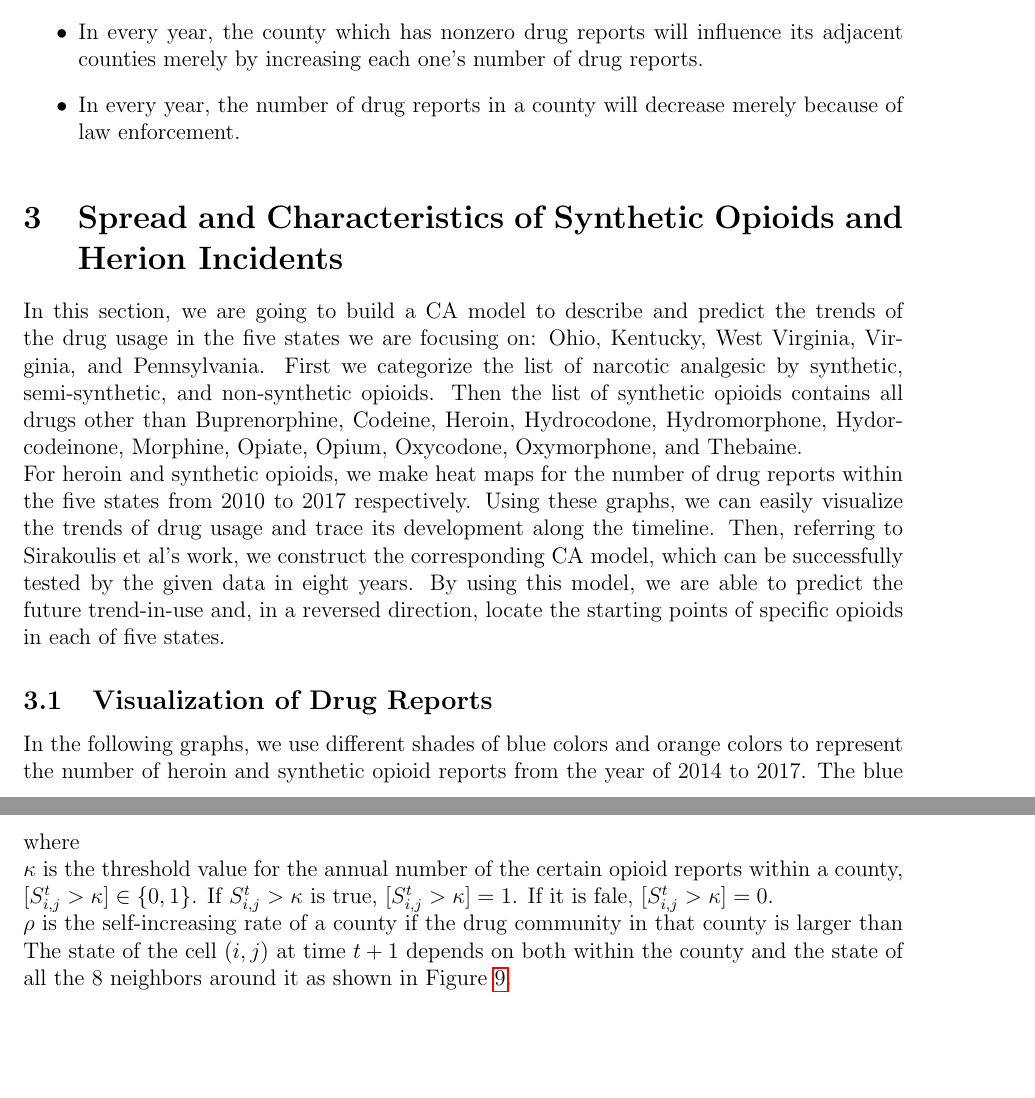
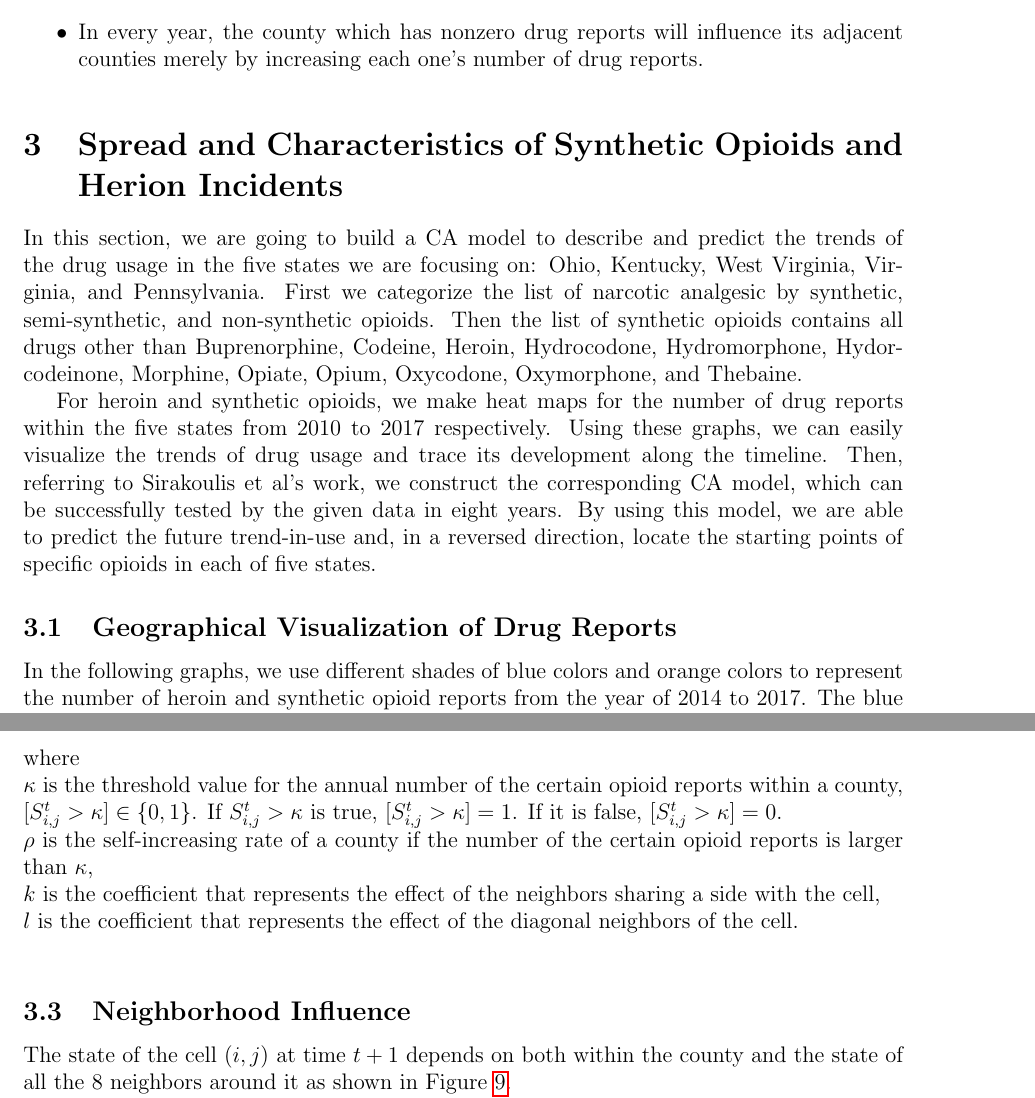
Before and after one commit to QiSunny/MCM-Problem-C, a LaTeX document (main.tex): two parts of pages 3 and 6 of 12, joined at a grey line, cut so that both start at the same text, the shorter picture padded with empty space. Compiled offline with pdfLaTeX.

Commit message:
Updates from ShareLaTeX

```diff
--- a/main.tex
+++ b/main.tex
@@ -162,7 +162,7 @@ In this solution, we first, by referring to Sirakoulis et al's model, build the
     \item The population in each county will remain constant over years.
     \item People only acquire drugs in the county that they are residing.
     \item In every year, the county which has nonzero drug reports will influence its adjacent counties merely by increasing each one's number of drug reports.
-    \item In every year, the number of drug reports in a county will decrease merely because of law enforcement.
+    %\item In every year, the number of drug reports in a county will decrease merely because of law enforcement.
     %Since the rate of drug relapse is relatively high (about 85$\%$) within a year after drug treatment action, we assume that once one got addicted to drugs, he or she will constantly be dependent on drugs.[4]
     % remember to reference the 85% data.
     % delete the third one. Conjecture: Since only 85% of addicted people can withdraw, drug reports in each county will keep increasing unless a law enforcement
@@ -205,9 +205,10 @@ $l$ & the coefficient that represents the effect of the diagonal neighbors of th
 
 \section{Spread and Characteristics of Synthetic Opioids and Herion Incidents}
 
-In this section, we are going to build a CA model to describe and predict the trends of the drug usage in the five states we are focusing on: Ohio, Kentucky, West Virginia, Virginia, and Pennsylvania. First we categorize the list of narcotic analgesic by synthetic, semi-synthetic, and non-synthetic opioids. Then the list of synthetic opioids contains all drugs other than Buprenorphine, Codeine, Heroin, Hydrocodone, Hydromorphone, Hydorcodeinone, Morphine, Opiate, Opium, Oxycodone, Oxymorphone, and Thebaine.\\
+In this section, we are going to build a CA model to describe and predict the trends of the drug usage in the five states we are focusing on: Ohio, Kentucky, West Virginia, Virginia, and Pennsylvania. First we categorize the list of narcotic analgesic by synthetic, semi-synthetic, and non-synthetic opioids. Then the list of synthetic opioids contains all drugs other than Buprenorphine, Codeine, Heroin, Hydrocodone, Hydromorphone, Hydorcodeinone, Morphine, Opiate, Opium, Oxycodone, Oxymorphone, and Thebaine.
+
 For heroin and synthetic opioids, we make heat maps for the number of drug reports within the five states from 2010 to 2017 respectively.  Using these graphs, we can easily visualize the trends of drug usage and trace its development along the timeline. Then, referring to Sirakoulis et al's work, we construct the corresponding CA model, which can be successfully tested by the given data in eight years. By using this model, we are able to predict the future trend-in-use and, in a reversed direction, locate the starting points of specific opioids in each of five states.
 
 
-\subsection{Visualization of Drug Reports}
+\subsection{Geographical Visualization of Drug Reports}
 In the following graphs, we use different shades of blue colors and orange colors to represent the number of heroin and synthetic opioid reports from the year of 2014 to 2017. The blue colors represent the number of annual Heroin reports in each county and the orange colors represent that of synthetic opioids.  The deeper the color of the county is, the more reports that county had in that year.
@@ -353,7 +354,11 @@ The transition of the state of each cell each time step is done according to the
 \end{align}
 where\\
 $\kappa$ is the threshold value for the annual number of the certain opioid reports within a county,\\
-$[S_{i,j}^t > \kappa] \in \{0,1\}$. If $S_{i,j}^t > \kappa$ is true, $[S_{i,j}^t > \kappa]=1$. If it is fale, $[S_{i,j}^t > \kappa]=0$.\\
-$\rho$ is the self-increasing rate of a county if the drug community in that county is larger than
+$[S_{i,j}^t > \kappa] \in \{0,1\}$. If $S_{i,j}^t > \kappa$ is true, $[S_{i,j}^t > \kappa]=1$. If it is false, $[S_{i,j}^t > \kappa]=0$.\\
+$\rho$ is the self-increasing rate of a county if the number of the certain opioid reports is larger than $\kappa$,\\
+$k$ is the coefficient that represents the effect of the neighbors sharing a side with the cell,\\
+$l$ is the coefficient that represents the effect of the diagonal neighbors of the cell.\\
+
+\subsection{Neighborhood Influence}
 The state of the cell $(i,j)$ at time $t+1$ depends on both within the county and the state of all the 8 neighbors around it as shown in Figure \ref{grids}.
 
```
Also changed, not shown: main.tex (12 more changed lines).
